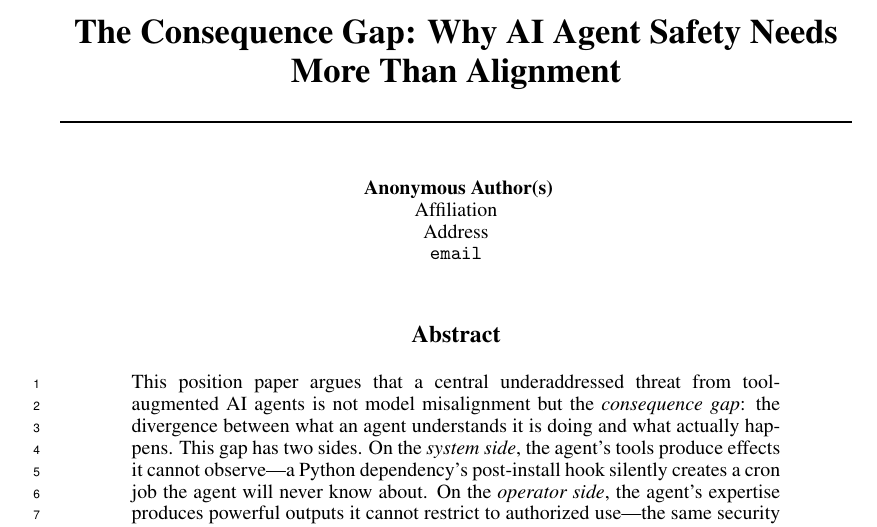
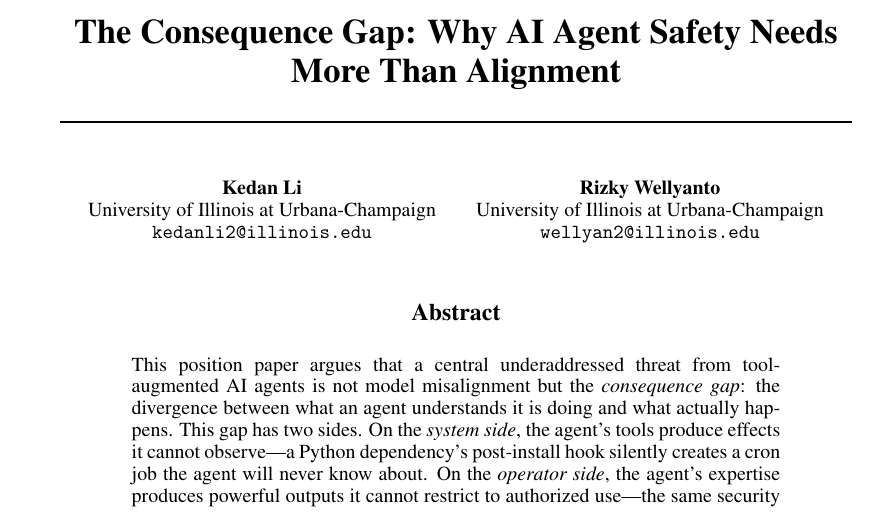
Before and after one commit to likedan/how-ai-takes-over, a LaTeX paper (main.tex): part of page 1 of 11, cut so that both start at the same text. Compiled offline with pdfLaTeX.

Commit message:
preprint

```diff
--- a/main.tex
+++ b/main.tex
@@ -1,5 +1,5 @@
 \documentclass{article}
-\usepackage[position]{neurips_2026}
+\usepackage[preprint,position]{neurips_2026}
 \setcitestyle{numbers,square}
 \usepackage{booktabs}
 \usepackage{graphicx}
@@ -12,7 +12,13 @@
 \title{The Consequence Gap: Why AI Agent Safety Needs More Than Alignment}
 
 \author{%
-  Anonymous Authors
+  Kedan Li \\
+  University of Illinois at Urbana-Champaign \\
+  \texttt{kedanli2@illinois.edu} \\
+  \And
+  Rizky Wellyanto \\
+  University of Illinois at Urbana-Champaign \\
+  \texttt{wellyan2@illinois.edu} \\
 }
 
 \begin{document}
```
Also changed, not shown: 1 other file.
